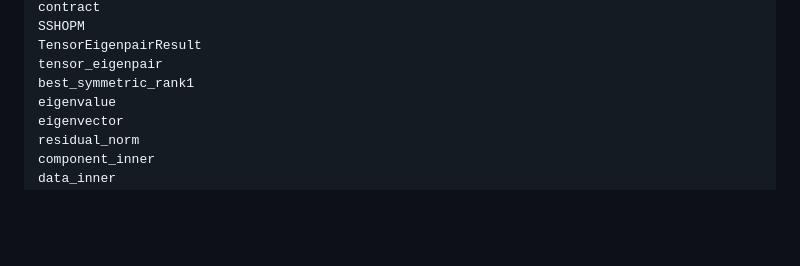
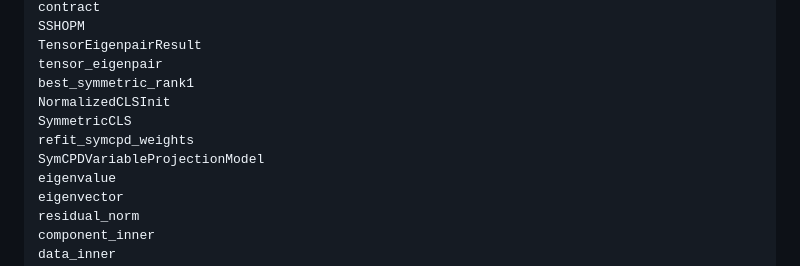
Before and after one commit to TensorKitchen/TensorKitchen.jl, a Markdown page: docs/src/symcpd.md, the part around the change. GitHub-like rendering; blank space fills up the shorter version.

Commit message:
Register SymCPD solver APIs in documentation

```diff
--- a/docs/src/symcpd.md
+++ b/docs/src/symcpd.md
@@ -350,6 +350,10 @@ SSHOPM
 TensorEigenpairResult
 tensor_eigenpair
 best_symmetric_rank1
+NormalizedCLSInit
+SymmetricCLS
+refit_symcpd_weights
+SymCPDVariableProjectionModel
 eigenvalue
 eigenvector
 residual_norm
```
